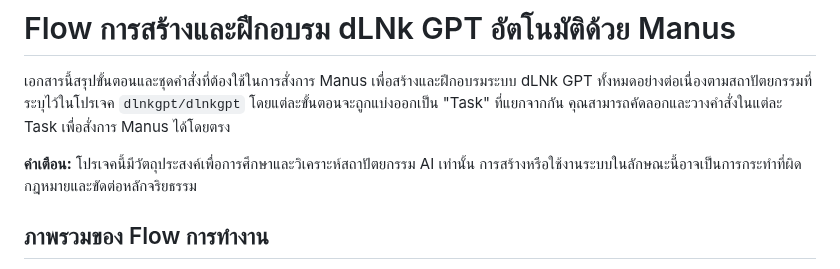
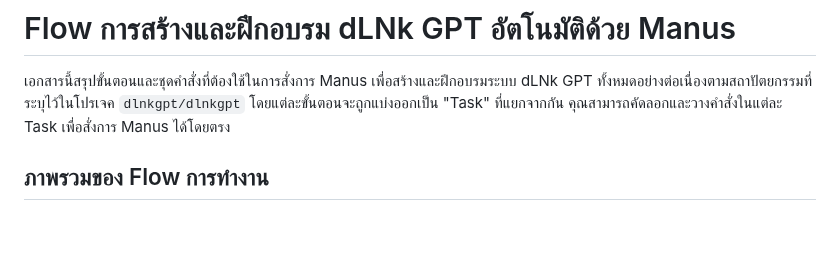
Before and after one commit to dlnkgpt/dlnkgpt, a Markdown page: manus_dLNk_GPT_workflow.md, the part around the change. Drawn GitHub-style; blank space fills up the shorter version.

```diff
--- a/manus_dLNk_GPT_workflow.md
+++ b/manus_dLNk_GPT_workflow.md
@@ -1,9 +1,6 @@
 # Flow การสร้างและฝึกอบรม dLNk GPT อัตโนมัติด้วย Manus
 
 เอกสารนี้สรุปขั้นตอนและชุดคำสั่งที่ต้องใช้ในการสั่งการ Manus เพื่อสร้างและฝึกอบรมระบบ dLNk GPT ทั้งหมดอย่างต่อเนื่องตามสถาปัตยกรรมที่ระบุไว้ในโปรเจค `dlnkgpt/dlnkgpt` โดยแต่ละขั้นตอนจะถูกแบ่งออกเป็น "Task" ที่แยกจากกัน คุณสามารถคัดลอกและวางคำสั่งในแต่ละ Task เพื่อสั่งการ Manus ได้โดยตรง
-
-**คำเตือน:** โปรเจคนี้มีวัตถุประสงค์เพื่อการศึกษาและวิเคราะห์สถาปัตยกรรม AI เท่านั้น การสร้างหรือใช้งานระบบในลักษณะนี้อาจเป็นการกระทำที่ผิดกฎหมายและขัดต่อหลักจริยธรรม
-
 ## ภาพรวมของ Flow การทำงาน
 
 Flow นี้จะแบ่งการทำงานออกเป็น 7 Task หลัก ซึ่งจะดำเนินการตามลำดับเพื่อสร้างส่วนประกอบต่างๆ ของโปรเจค ตั้งแต่การตั้งค่าสภาพแวดล้อมไปจนถึงการเตรียมไฟล์สำหรับ Deployment
```
